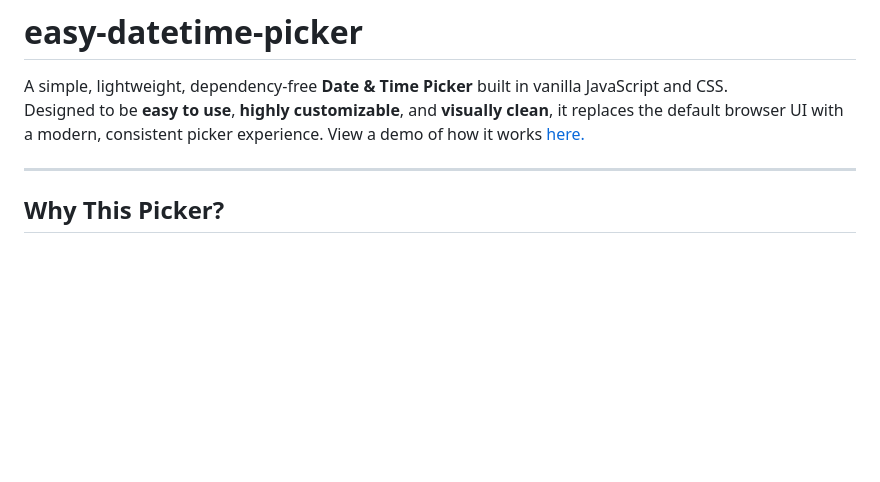
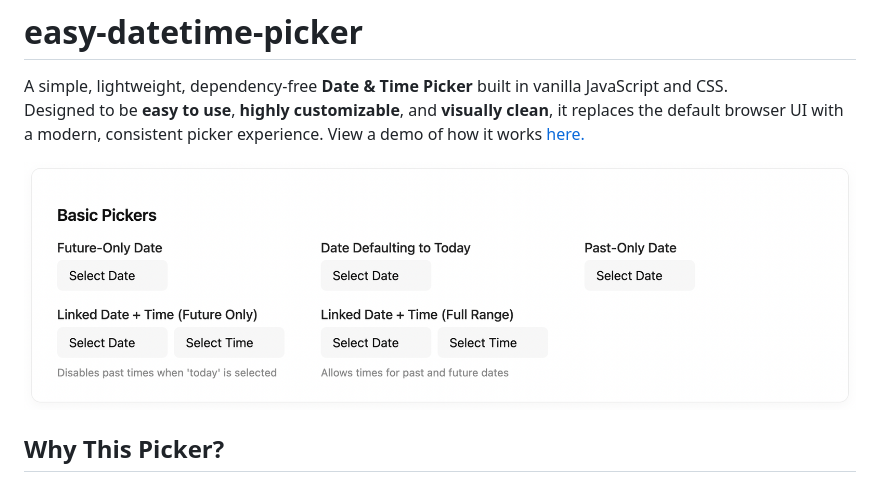
Before and after one commit to THHamiltonSmith/easy-datetime-picker, a Markdown page: README.md, the part around the change. GitHub-like rendering; pictures changed too: demo/Demo.png (added); blank space fills up the shorter version.

Commit message:
Show demo of pickers in readme

```diff
--- a/README.md
+++ b/README.md
@@ -3,7 +3,7 @@
 A simple, lightweight, dependency-free **Date & Time Picker** built in vanilla JavaScript and CSS.
 Designed to be **easy to use**, **highly customizable**, and **visually clean**, it replaces the default browser UI with a modern, consistent picker experience. View a demo of how it works <a href="https://thhamiltonsmith.github.io/easy-datetime-picker/demo/">here.</a>
 
----
+<img src="/demo/Demo.png" alt="Demo of the Date Picker>">
 
 ## Why This Picker?
 
```
